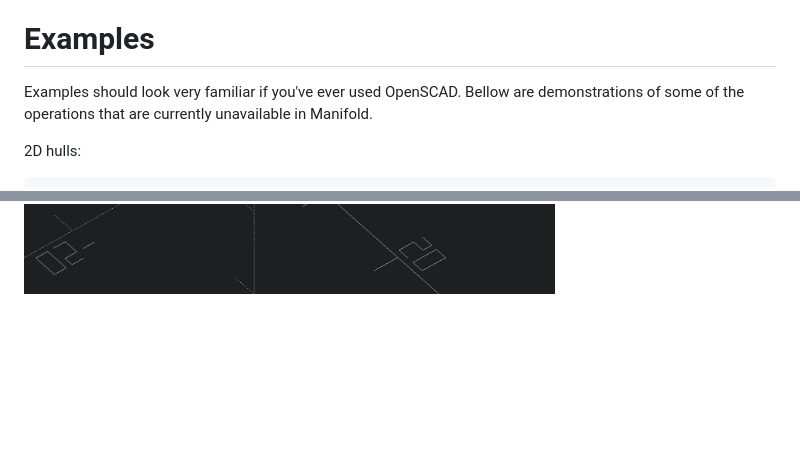
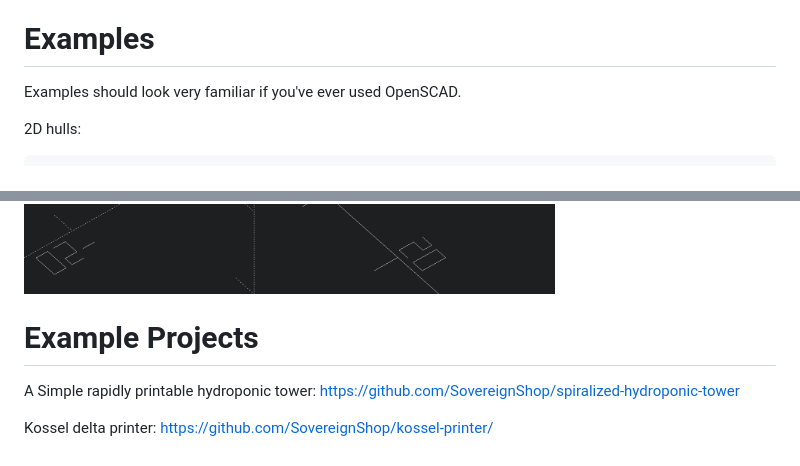
Before and after one commit to SovereignShop/clj-manifold3d, a Markdown page: README.md, 2 parts joined by grey strips. Drawn GitHub-style; blank space fills up the shorter version.

````diff
--- a/README.md
+++ b/README.md
@@ -50,7 +50,7 @@ See the core namespace for some documentation. Refer to the original library for
 
 # Examples
 
-Examples should look very familiar if you've ever used OpenSCAD. Bellow are demonstrations of some of the operations that are currently unavailable in Manifold.
+Examples should look very familiar if you've ever used OpenSCAD.
 
 2D hulls:
 
@@ -130,3 +130,12 @@ Loft:
 ```
 
 ![Partial revolve](resources/images/loft-example.png)
+
+
+# Example Projects
+
+A Simple rapidly printable hydroponic tower:
+https://github.com/SovereignShop/spiralized-hydroponic-tower
+
+Kossel delta printer:
+https://github.com/SovereignShop/kossel-printer/
````
